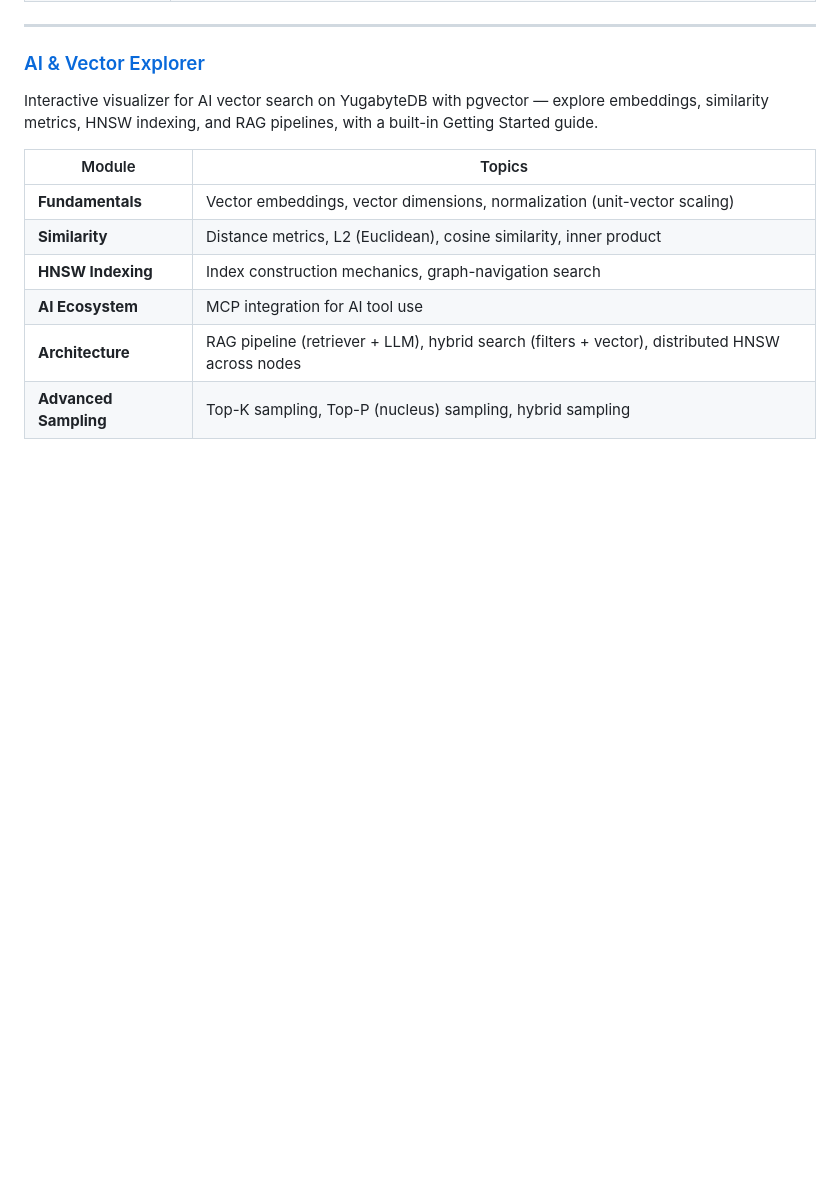
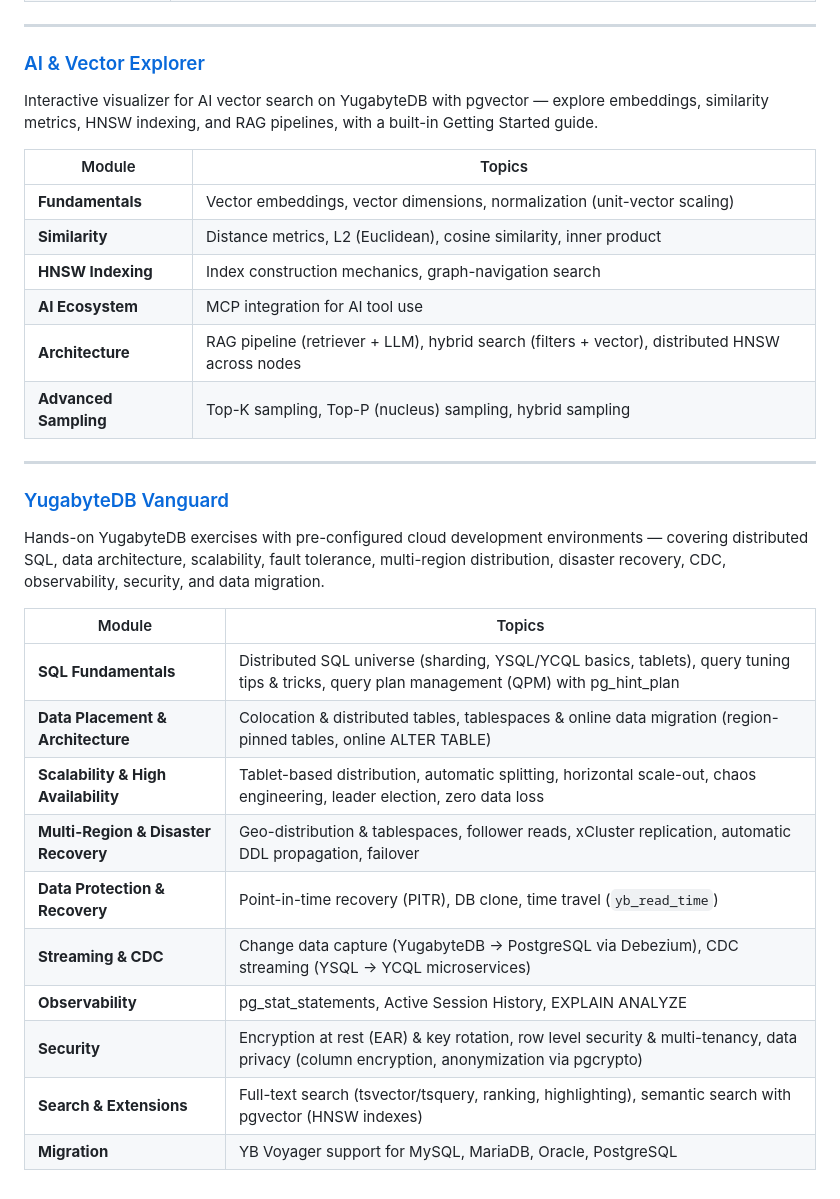
Before and after one commit to srinivasa-vasu/yb-universe, a Markdown page: README.md, the part around the change. Drawn GitHub-style; blank space fills up the shorter version.

Commit message:
[update]: readme

```diff
--- a/README.md
+++ b/README.md
@@ -56,3 +56,23 @@ Interactive visualizer for AI vector search on YugabyteDB with pgvector — expl
 | **AI Ecosystem** | MCP integration for AI tool use |
 | **Architecture** | RAG pipeline (retriever + LLM), hybrid search (filters + vector), distributed HNSW across nodes |
 | **Advanced Sampling** | Top-K sampling, Top-P (nucleus) sampling, hybrid sampling |
+
+
+---
+
+### [YugabyteDB Vanguard](https://github.com/srinivasa-vasu/ybdb-vanguard)
+
+Hands-on YugabyteDB exercises with pre-configured cloud development environments — covering distributed SQL, data architecture, scalability, fault tolerance, multi-region distribution, disaster recovery, CDC, observability, security, and data migration.
+
+| Module | Topics |
+|---|---|
+| **SQL Fundamentals** | Distributed SQL universe (sharding, YSQL/YCQL basics, tablets), query tuning tips & tricks, query plan management (QPM) with pg_hint_plan |
+| **Data Placement & Architecture** | Colocation & distributed tables, tablespaces & online data migration (region-pinned tables, online ALTER TABLE) |
+| **Scalability & High Availability** | Tablet-based distribution, automatic splitting, horizontal scale-out, chaos engineering, leader election, zero data loss |
+| **Multi-Region & Disaster Recovery** | Geo-distribution & tablespaces, follower reads, xCluster replication, automatic DDL propagation, failover |
+| **Data Protection & Recovery** | Point-in-time recovery (PITR), DB clone, time travel (`yb_read_time`) |
+| **Streaming & CDC** | Change data capture (YugabyteDB → PostgreSQL via Debezium), CDC streaming (YSQL → YCQL microservices) |
+| **Observability** | pg_stat_statements, Active Session History, EXPLAIN ANALYZE |
+| **Security** | Encryption at rest (EAR) & key rotation, row level security & multi-tenancy, data privacy (column encryption, anonymization via pgcrypto) |
+| **Search & Extensions** | Full-text search (tsvector/tsquery, ranking, highlighting), semantic search with pgvector (HNSW indexes) |
+| **Migration** | YB Voyager support for MySQL, MariaDB, Oracle, PostgreSQL |
```
